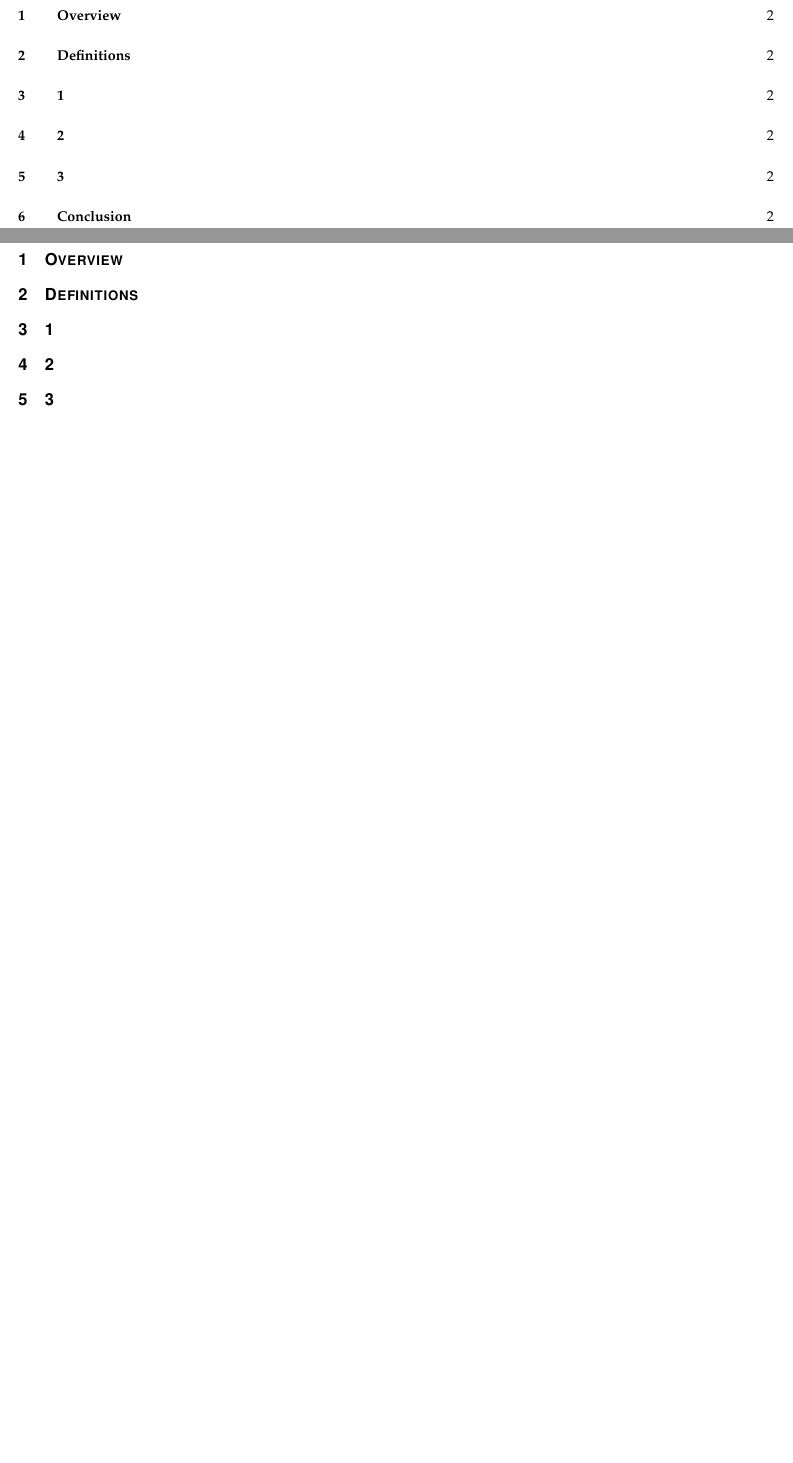
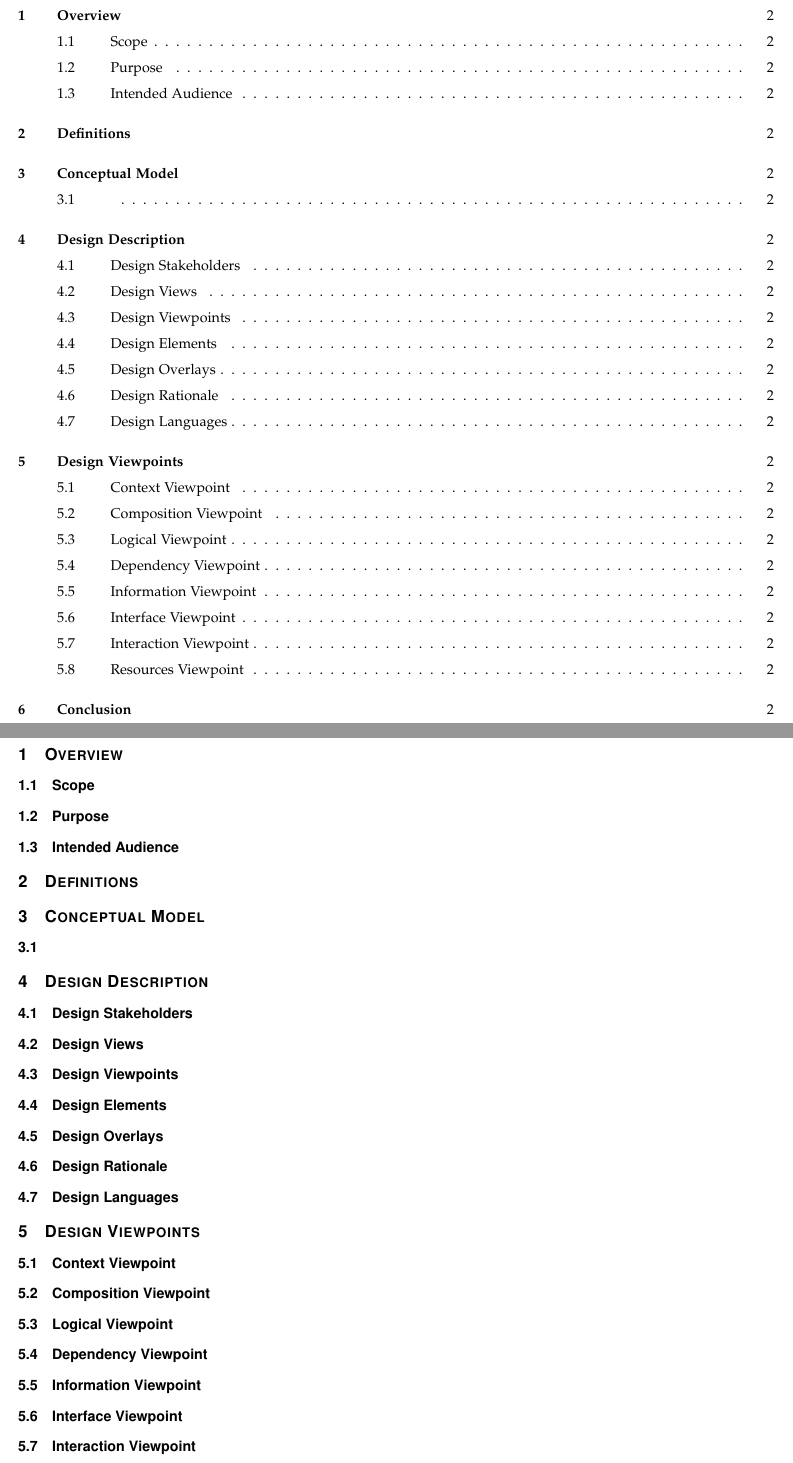
Before and after one commit to sandys5/Project-49, a LaTeX paper (Design Doc/group49_design_document.tex): two parts of pages 2 and 3 of 3, joined at a grey line, cut so that both start at the same text, the shorter picture padded with empty space. Compiled offline with pdfLaTeX.

Commit message:
Update group49_design_document.tex
Better outline

```diff
--- a/Design Doc/group49_design_document.tex
+++ b/Design Doc/group49_design_document.tex
@@ -84,21 +85,60 @@
 % 8. now you write!
 
 \section{Overview}
+    \subsection{Scope}
+    \subsection{Purpose}
+    \subsection{Intended Audience}
+
+\section{Definitions}
+%Make this a list, check with Richard about using a table
+
+\section{Conceptual Model}
+%Mini-requirements doc
+    \subsection{}
+
+\section{Design Description}
+
+    \subsection{Design Stakeholders}
+    \subsection{Design Views}
+    \subsection{Design Viewpoints}
+    \subsection{Design Elements}
+    \subsection{Design Overlays}
+    \subsection{Design Rationale}
+    \subsection{Design Languages}
 
 
+% Richard, Do we need to do ALL viewpoints, or is what we have ok?
+\section{Design Viewpoints}
 
-\section{Definitions}
+    \subsection{Context Viewpoint}
+    %This will be an OMSI presentation, viewers would be visitors, etc.
+    %careful about overlap with Interface viewpoint
 
-%Should this be a table or just a list?
+    \subsection{Composition Viewpoint}
+    %How the project is split into different parts (Audio, modeling, textures, objects, etc.)
 
-\section{1}
+    \subsection{Logical Viewpoint}
+    %Classes we use, big libraries, etc.
 
-\section{2}
+    \subsection{Dependency Viewpoint}
+    %What we are using? OpenGL
 
-\section{3}
+    \subsection{Information Viewpoint}
+    %The physics, math, numbers, etc.
+
+    \subsection{Interface Viewpoint}
+    %How we want the end-product to work
+        % .exe file? Blender? Unity?
+
+    \subsection{Interaction Viewpoint}
+    % People can just watch, or use mouse/keyboard to move viewpoint
+    % What's the mouse/keyboard going to do?
+
+    \subsection{Resources Viewpoint}
+    % where are we getting 3-D objects, audio files, etc.
+
 
 \section{Conclusion}
 
 
-
 \end{document}
```
Also changed, not shown: Design Doc/group49_design_document.tex (1 more changed lines).
